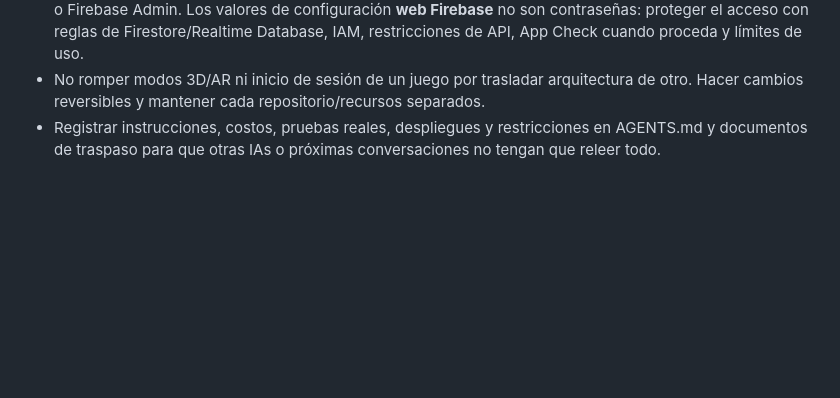
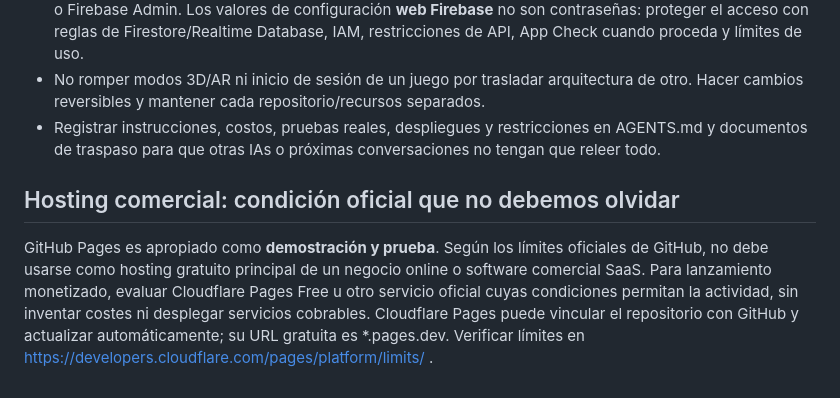
Before and after one commit to FUNDACIONECOPIENSAEVOLUTION/3d-line, a Markdown page: AGENTS.md, the part around the change. Rendered like a GitHub page; blank space fills up the shorter version.

Commit message:
docs(policy): keep free prototype hosting distinct from GitHub Pages commercial-use limits

```diff
--- a/AGENTS.md
+++ b/AGENTS.md
@@ -31,3 +31,8 @@ Se requiere conocer el tipo de experiencia AWS, región del proyecto/cuenta y no
 - No solicitar ni publicar contraseñas, tokens, claves privadas, cookies, credenciales de OAuth, archivos .env o Firebase Admin. Los valores de configuración **web Firebase** no son contraseñas: proteger el acceso con reglas de Firestore/Realtime Database, IAM, restricciones de API, App Check cuando proceda y límites de uso.
 - No romper modos 3D/AR ni inicio de sesión de un juego por trasladar arquitectura de otro. Hacer cambios reversibles y mantener cada repositorio/recursos separados.
 - Registrar instrucciones, costos, pruebas reales, despliegues y restricciones en AGENTS.md y documentos de traspaso para que otras IAs o próximas conversaciones no tengan que releer todo.
+
+
+## Hosting comercial: condición oficial que no debemos olvidar
+GitHub Pages es apropiado como **demostración y prueba**. Según los límites oficiales de GitHub, no debe usarse como hosting gratuito principal de un negocio online o software comercial SaaS. Para lanzamiento monetizado, evaluar Cloudflare Pages Free u otro servicio oficial cuyas condiciones permitan la actividad, sin inventar costes ni desplegar servicios cobrables.
+Cloudflare Pages puede vincular el repositorio con GitHub y actualizar automáticamente; su URL gratuita es *.pages.dev. Verificar límites en https://developers.cloudflare.com/pages/platform/limits/ .
```
